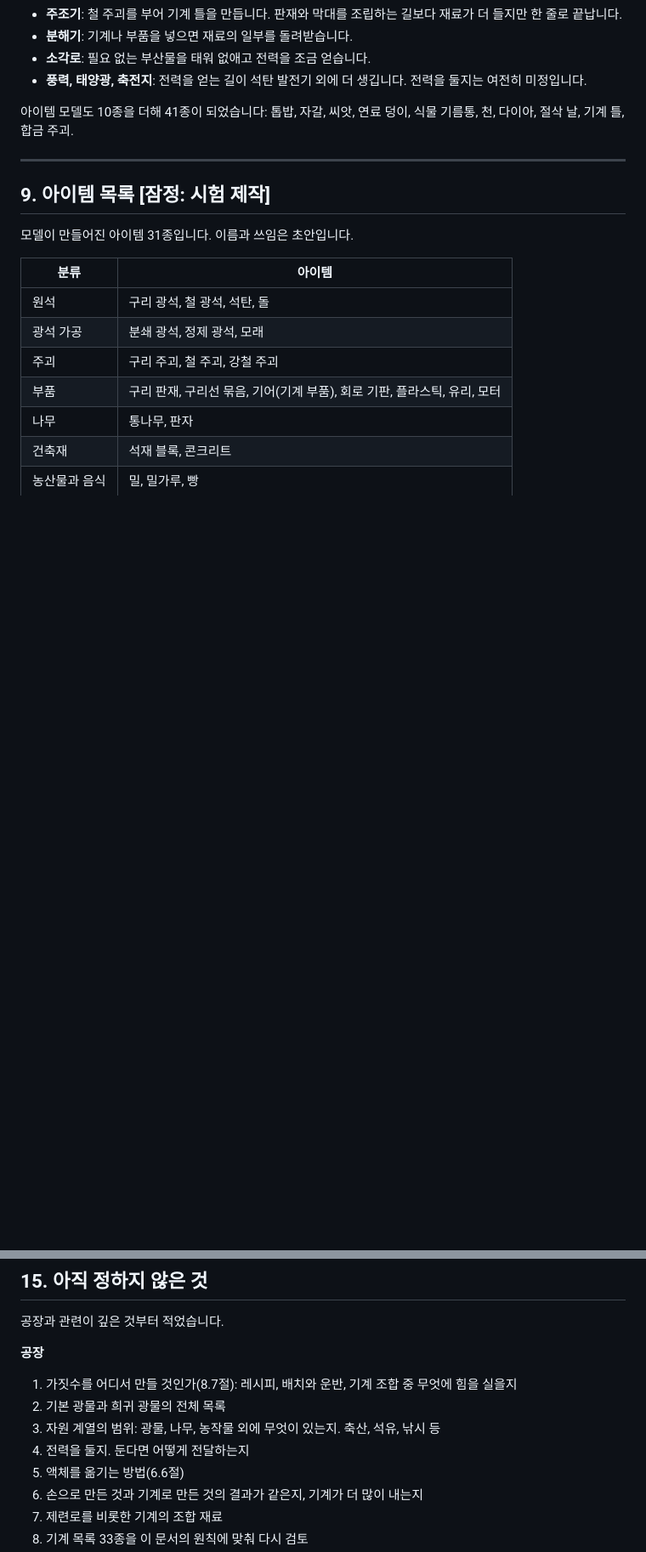
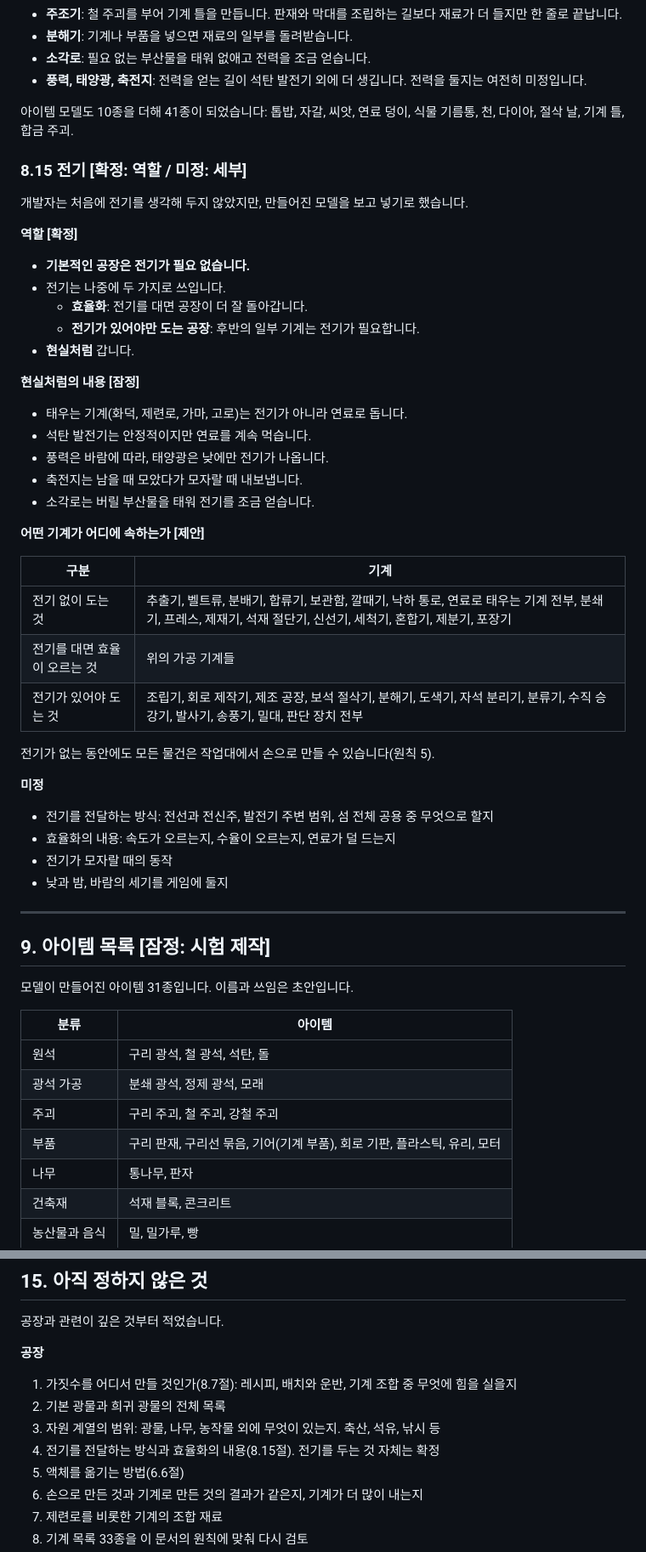
Before and after one commit to soaq1/roblox-factory, a Markdown page: docs/game-design.md, 2 parts joined by grey strips. Shown at 85% size. Drawn GitHub-style; blank space fills up the shorter version.

Commit message:
Record the role of electricity in the design document
Co-Authored-By: Claude Opus 5.5 (1M context) <noreply@anthropic.com>
Claude-Session: https://claude.ai/code/session_01AnsQXNCdCLoccEmJw4BhkV

```diff
--- a/docs/game-design.md
+++ b/docs/game-design.md
@@ -579,6 +579,43 @@
 
 아이템 모델도 10종을 더해 41종이 되었습니다: 톱밥, 자갈, 씨앗, 연료 덩이, 식물 기름통, 천, 다이아, 절삭 날, 기계 틀, 합금 주괴.
 
+### 8.15 전기 [확정: 역할 / 미정: 세부]
+
+개발자는 처음에 전기를 생각해 두지 않았지만, 만들어진 모델을 보고 넣기로 했습니다.
+
+**역할 [확정]**
+
+- **기본적인 공장은 전기가 필요 없습니다.**
+- 전기는 나중에 두 가지로 쓰입니다.
+  - **효율화**: 전기를 대면 공장이 더 잘 돌아갑니다.
+  - **전기가 있어야만 도는 공장**: 후반의 일부 기계는 전기가 필요합니다.
+- **현실처럼** 갑니다.
+
+**현실처럼의 내용 [잠정]**
+
+- 태우는 기계(화덕, 제련로, 가마, 고로)는 전기가 아니라 연료로 돕니다.
+- 석탄 발전기는 안정적이지만 연료를 계속 먹습니다.
+- 풍력은 바람에 따라, 태양광은 낮에만 전기가 나옵니다.
+- 축전지는 남을 때 모았다가 모자랄 때 내보냅니다.
+- 소각로는 버릴 부산물을 태워 전기를 조금 얻습니다.
+
+**어떤 기계가 어디에 속하는가 [제안]**
+
+| 구분 | 기계 |
+|---|---|
+| 전기 없이 도는 것 | 추출기, 벨트류, 분배기, 합류기, 보관함, 깔때기, 낙하 통로, 연료로 태우는 기계 전부, 분쇄기, 프레스, 제재기, 석재 절단기, 신선기, 세척기, 혼합기, 제분기, 포장기 |
+| 전기를 대면 효율이 오르는 것 | 위의 가공 기계들 |
+| 전기가 있어야 도는 것 | 조립기, 회로 제작기, 제조 공장, 보석 절삭기, 분해기, 도색기, 자석 분리기, 분류기, 수직 승강기, 발사기, 송풍기, 밀대, 판단 장치 전부 |
+
+전기가 없는 동안에도 모든 물건은 작업대에서 손으로 만들 수 있습니다(원칙 5).
+
+**미정**
+
+- 전기를 전달하는 방식: 전선과 전신주, 발전기 주변 범위, 섬 전체 공용 중 무엇으로 할지
+- 효율화의 내용: 속도가 오르는지, 수율이 오르는지, 연료가 덜 드는지
+- 전기가 모자랄 때의 동작
+- 낮과 밤, 바람의 세기를 게임에 둘지
+
 ---
 
 ## 9. 아이템 목록 [잠정: 시험 제작]
@@ -912,7 +949,7 @@ python3 art/build_catalog.py
 1. 가짓수를 어디서 만들 것인가(8.7절): 레시피, 배치와 운반, 기계 조합 중 무엇에 힘을 실을지
 2. 기본 광물과 희귀 광물의 전체 목록
 3. 자원 계열의 범위: 광물, 나무, 농작물 외에 무엇이 있는지. 축산, 석유, 낚시 등
-4. 전력을 둘지. 둔다면 어떻게 전달하는지
+4. 전기를 전달하는 방식과 효율화의 내용(8.15절). 전기를 두는 것 자체는 확정
 5. 액체를 옮기는 방법(6.6절)
 6. 손으로 만든 것과 기계로 만든 것의 결과가 같은지, 기계가 더 많이 내는지
 7. 제련로를 비롯한 기계의 조합 재료
```
Also changed, not shown: other parts of docs/game-design.md (+1 -0 lines).
